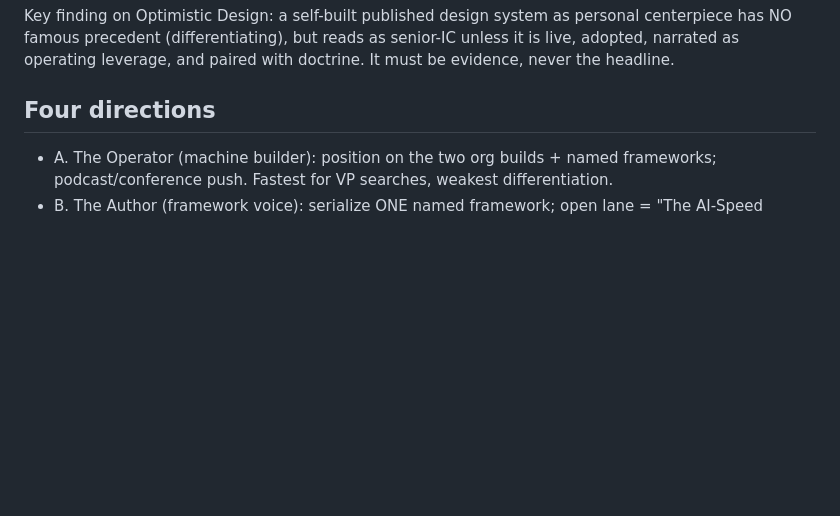
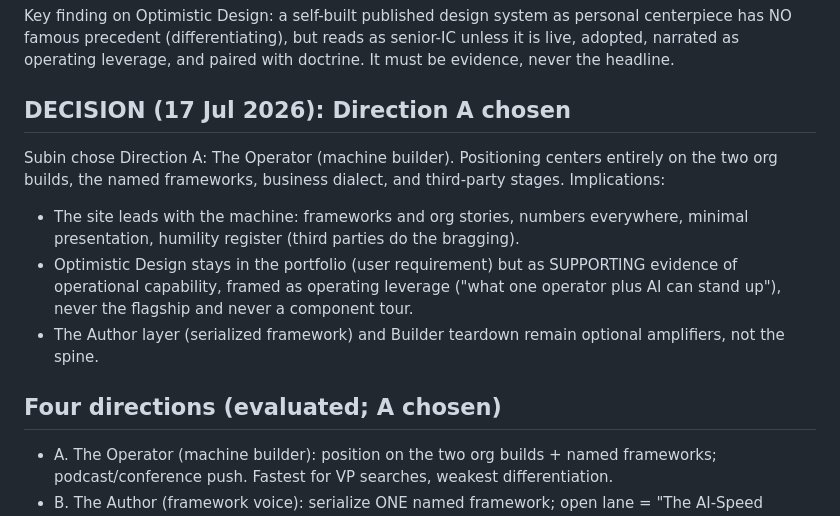
Before and after one commit to subinsab/Optimisticdesigner, a Markdown page: BRAND-STRATEGY.md, the part around the change. Rendered like a GitHub page; blank space fills up the shorter version.

Commit message:
Record decision: Direction A, The Operator
Co-Authored-By: Claude Fable 5 <noreply@anthropic.com>

```diff
--- a/BRAND-STRATEGY.md
+++ b/BRAND-STRATEGY.md
@@ -15,7 +15,14 @@ Written 17 Jul 2026. Companion to STRATEGY.md (site strategy). Based on live res
 
 Key finding on Optimistic Design: a self-built published design system as personal centerpiece has NO famous precedent (differentiating), but reads as senior-IC unless it is live, adopted, narrated as operating leverage, and paired with doctrine. It must be evidence, never the headline.
 
-## Four directions
+## DECISION (17 Jul 2026): Direction A chosen
+
+Subin chose Direction A: The Operator (machine builder). Positioning centers entirely on the two org builds, the named frameworks, business dialect, and third-party stages. Implications:
+- The site leads with the machine: frameworks and org stories, numbers everywhere, minimal presentation, humility register (third parties do the bragging).
+- Optimistic Design stays in the portfolio (user requirement) but as SUPPORTING evidence of operational capability, framed as operating leverage ("what one operator plus AI can stand up"), never the flagship and never a component tour.
+- The Author layer (serialized framework) and Builder teardown remain optional amplifiers, not the spine.
+
+## Four directions (evaluated; A chosen)
 
 - A. The Operator (machine builder): position on the two org builds + named frameworks; podcast/conference push. Fastest for VP searches, weakest differentiation.
 - B. The Author (framework voice): serialize ONE named framework; open lane = "The AI-Speed Design Org" (nobody owns it; Merholz circling, Zhuo left, Maeda writes reports). Highest ceiling, slowest payoff (5+ yrs). Layer, not primary.
```
